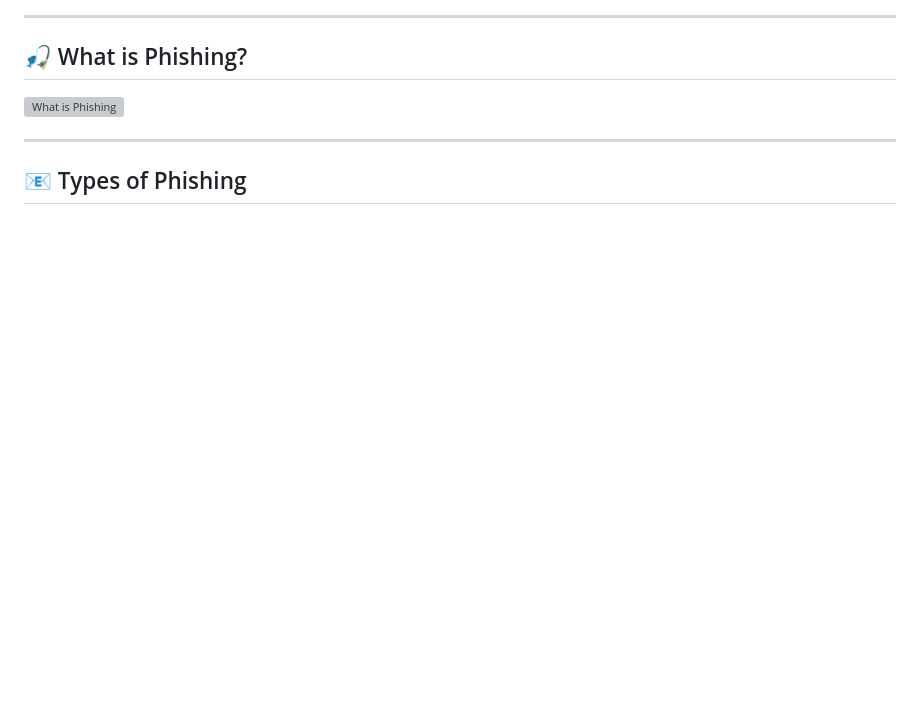
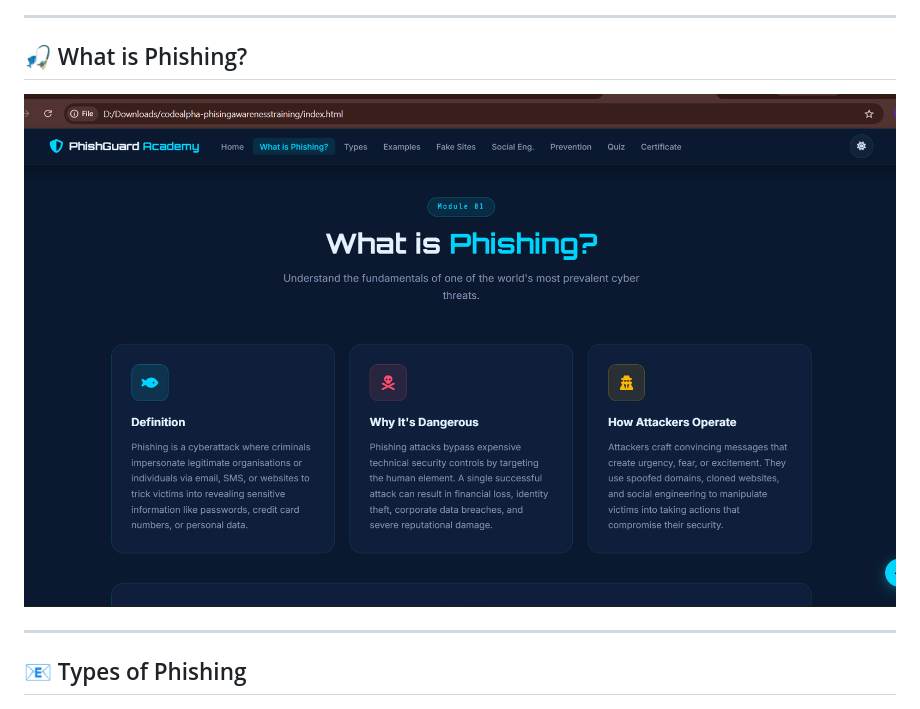
Before and after one commit to VINOTHINI-006/codealpha-phisingawarenesstraining, a Markdown page: README.md, the part around the change. Drawn GitHub-style; blank space fills up the shorter version; grey boxes are pictures that could not be loaded.

```diff
--- a/README.md
+++ b/README.md
@@ -96,7 +96,7 @@ No installation or additional dependencies are required.
 
 ## 🎣 What is Phishing?
 
-![What is Phishing](Screenshot/phishing.png)
+![What is Phishing](Screenshot/phising.png)
 
 ---
 
```
